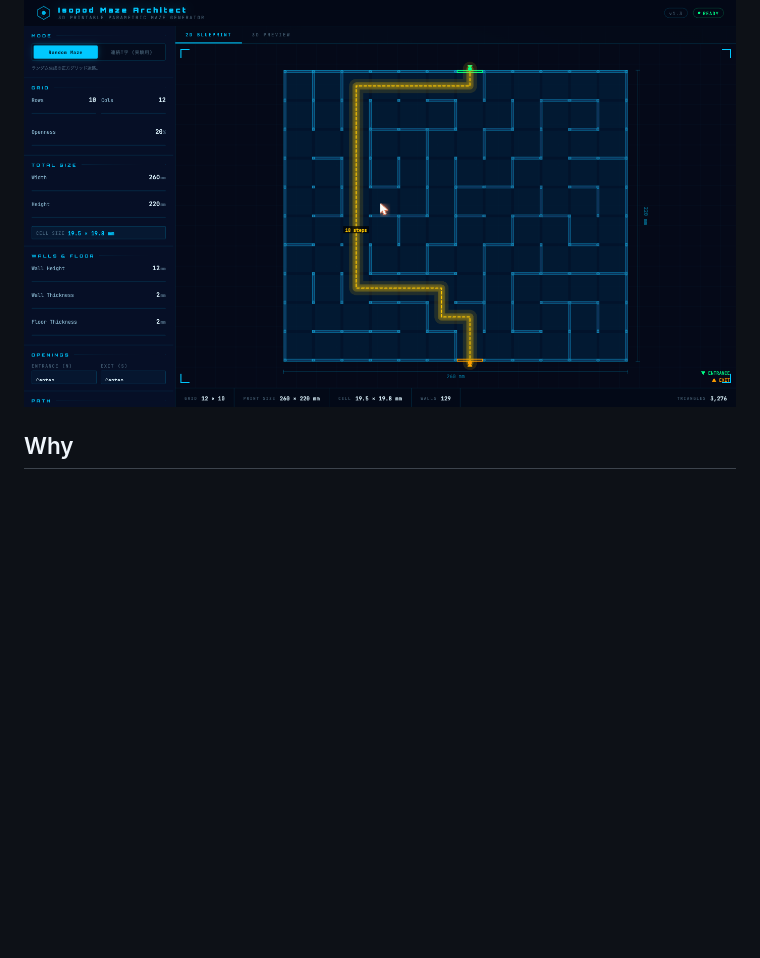
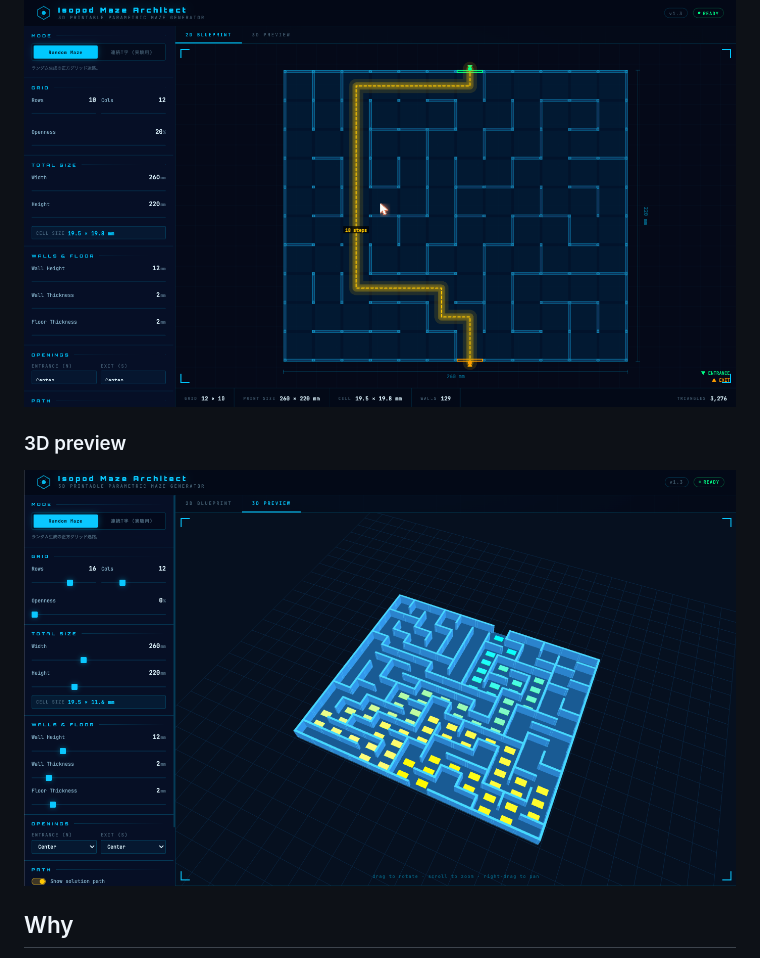
Before and after one commit to gyroid-eth/isopod-maze, a Markdown page: README.md, the part around the change. Drawn GitHub-style; pictures changed too: screenshots/3d-preview.png (added); blank space fills up the shorter version.

Commit message:
docs: add 3D preview screenshot
Co-Authored-By: Claude Opus 4.8 (1M context) <noreply@anthropic.com>

```diff
--- a/README.md
+++ b/README.md
@@ -9,6 +9,9 @@ A single-file, browser-based **parametric maze generator for 3D-printable isopod
 
 ### Random maze mode
 ![Random maze mode](screenshots/random-maze.png)
+
+### 3D preview
+![3D preview](screenshots/3d-preview.png)
 
 ## Why
 
```
